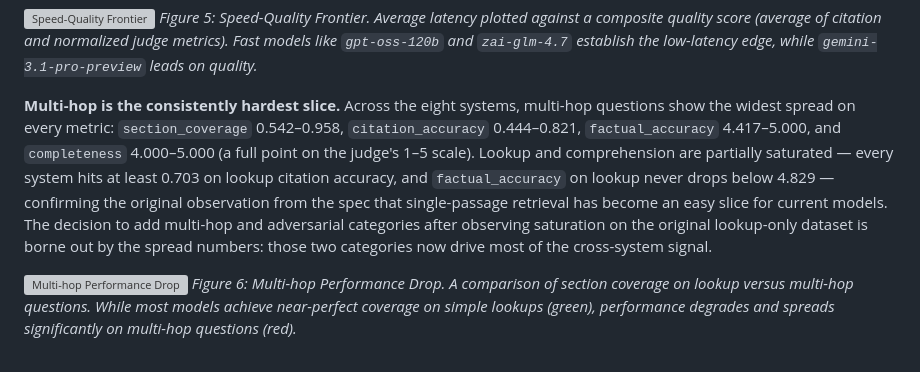
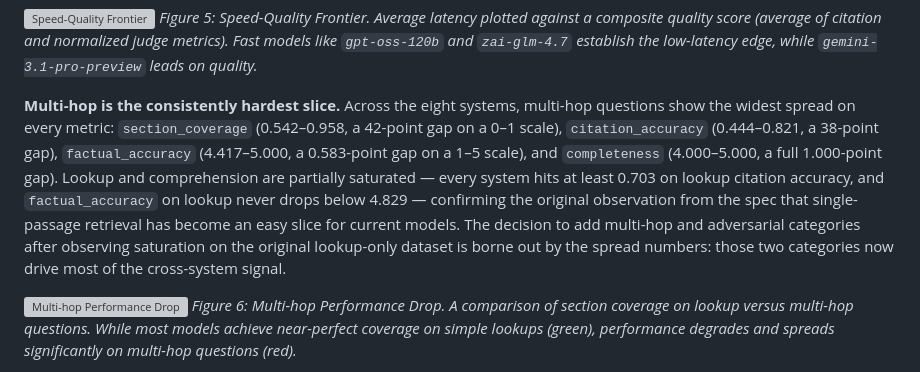
Before and after one commit to khoj-ai/openpaper, a Markdown page: server/evals/paper.md, the part around the change. Drawn GitHub-style; grey boxes are pictures that could not be loaded.

Commit message:
improve formatting in multihop section

```diff
--- a/server/evals/paper.md
+++ b/server/evals/paper.md
@@ -131,7 +131,7 @@ We ran the benchmark end-to-end through the Open Paper chat-with-paper harness a
 ![Speed-Quality Frontier](results/charts/speed_vs_quality.png)
 *Figure 5: Speed-Quality Frontier. Average latency plotted against a composite quality score (average of citation and normalized judge metrics). Fast models like `gpt-oss-120b` and `zai-glm-4.7` establish the low-latency edge, while `gemini-3.1-pro-preview` leads on quality.*
 
-**Multi-hop is the consistently hardest slice.** Across the eight systems, multi-hop questions show the widest spread on every metric: `section_coverage` 0.542–0.958, `citation_accuracy` 0.444–0.821, `factual_accuracy` 4.417–5.000, and `completeness` 4.000–5.000 (a full point on the judge's 1–5 scale). Lookup and comprehension are partially saturated — every system hits at least 0.703 on lookup citation accuracy, and `factual_accuracy` on lookup never drops below 4.829 — confirming the original observation from the spec that single-passage retrieval has become an easy slice for current models. The decision to add multi-hop and adversarial categories after observing saturation on the original lookup-only dataset is borne out by the spread numbers: those two categories now drive most of the cross-system signal.
+**Multi-hop is the consistently hardest slice.** Across the eight systems, multi-hop questions show the widest spread on every metric: `section_coverage` (0.542–0.958, a 42-point gap on a 0–1 scale), `citation_accuracy` (0.444–0.821, a 38-point gap), `factual_accuracy` (4.417–5.000, a 0.583-point gap on a 1–5 scale), and `completeness` (4.000–5.000, a full 1.000-point gap). Lookup and comprehension are partially saturated — every system hits at least 0.703 on lookup citation accuracy, and `factual_accuracy` on lookup never drops below 4.829 — confirming the original observation from the spec that single-passage retrieval has become an easy slice for current models. The decision to add multi-hop and adversarial categories after observing saturation on the original lookup-only dataset is borne out by the spread numbers: those two categories now drive most of the cross-system signal.
 
 ![Multi-hop Performance Drop](results/charts/dumbbell_section_coverage.png)
 *Figure 6: Multi-hop Performance Drop. A comparison of section coverage on lookup versus multi-hop questions. While most models achieve near-perfect coverage on simple lookups (green), performance degrades and spreads significantly on multi-hop questions (red).*
```
